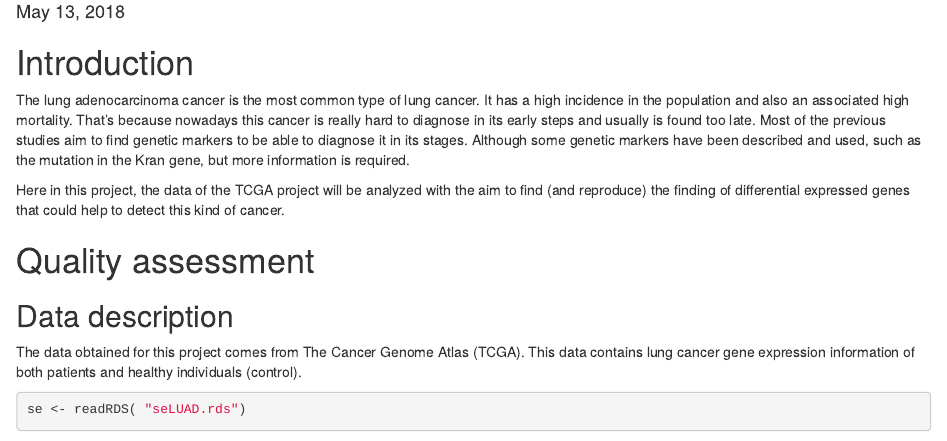
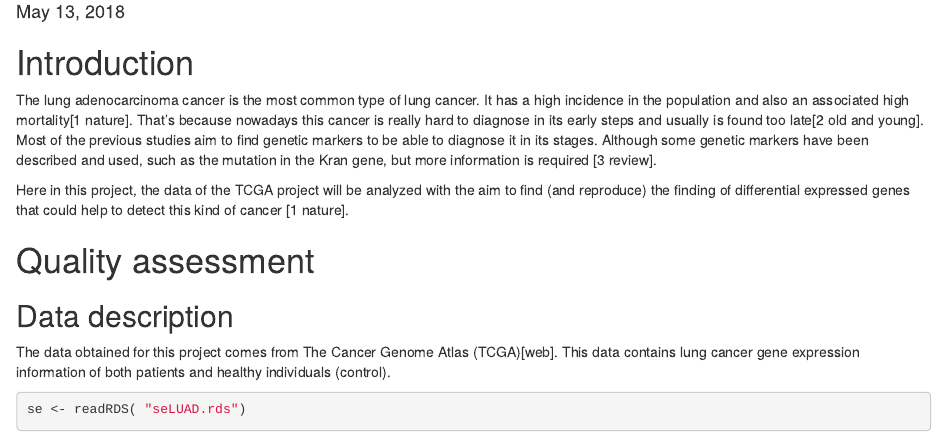
Before and after one commit to awmckitrick/IEO, an R Markdown document (LUAD_project.Rmd): the page in a window 1100 px wide, from 380 px down. Rendered offline with R 4.5, knitr and Pandoc, with nearby package versions; drawn as R Markdown's standard HTML page in place of the format the file asks for; some code elsewhere in the file could not run offline.

Commit message:
Update LUAD_project.Rmd

````diff
--- a/LUAD_project.Rmd
+++ b/LUAD_project.Rmd
@@ -69,15 +69,15 @@ multiplot <- function(..., plotlist=NULL, file, cols=1, layout=NULL) {
 ```
 
 # Introduction
-The lung adenocarcinoma cancer is the most common type of lung cancer. It has a high incidence in the population and also an associated high mortality. That’s because nowadays this cancer is really hard to diagnose in its early steps and usually is found too late. Most of the previous studies aim to find genetic markers to be able to diagnose it in its stages. Although some genetic markers have been described and used, such as the mutation in the Kran gene, but more information is required.
+The lung adenocarcinoma cancer is the most common type of lung cancer. It has a high incidence in the population and also an associated high mortality[1 nature]. That’s because nowadays this cancer is really hard to diagnose in its early steps and usually is found too late[2 old and young]. Most of the previous studies aim to find genetic markers to be able to diagnose it in its stages. Although some genetic markers have been described and used, such as the mutation in the Kran gene, but more information is required [3 review].
 
-Here in this project, the data of the TCGA project will be analyzed with the aim to find (and reproduce) the finding of differential expressed genes that could help to detect this kind of cancer.
+Here in this project, the data of the TCGA project will be analyzed with the aim to find (and reproduce) the finding of differential expressed genes that could help to detect this kind of cancer [1 nature].
 
 # Quality assessment
 
 ## Data description
 
-The data obtained for this project comes from The Cancer Genome Atlas (TCGA). This data contains lung cancer gene expression information of both patients and healthy individuals (control).
+The data obtained for this project comes from The Cancer Genome Atlas (TCGA)[web]. This data contains lung cancer gene expression information of both patients and healthy individuals (control).
 
 ```{r}
 se <- readRDS( "seLUAD.rds")
````
